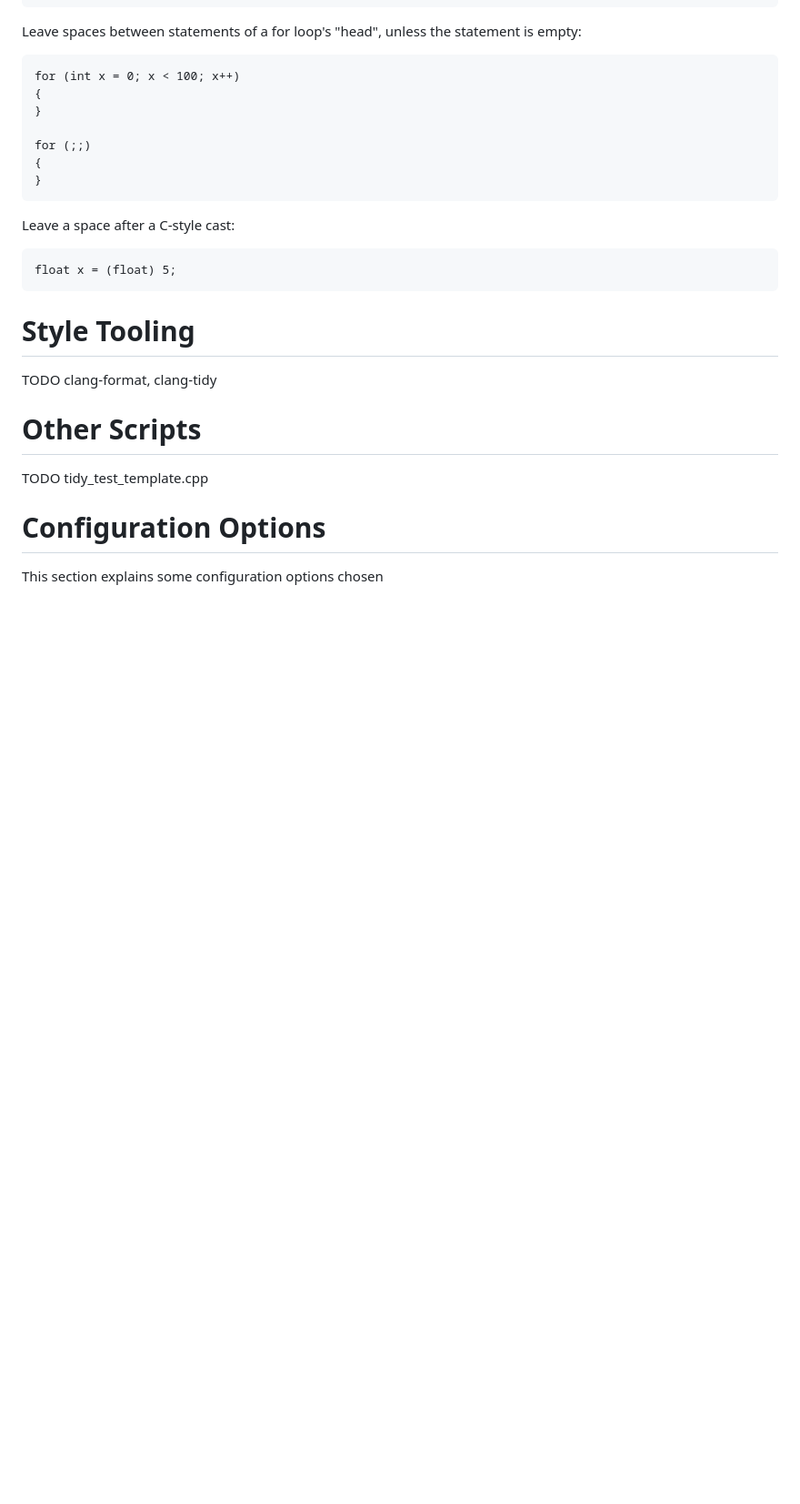
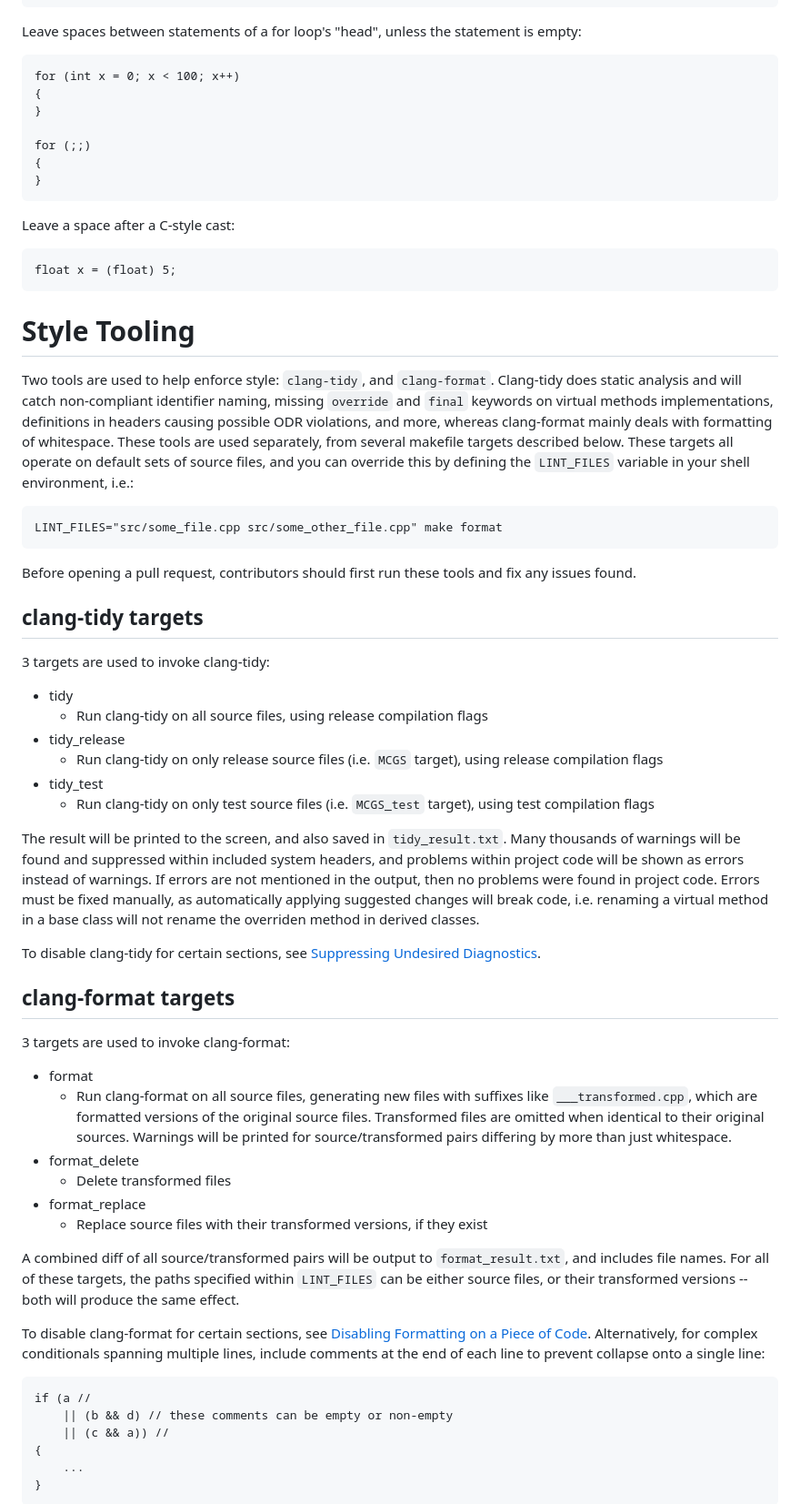
Before and after one commit to ualberta-mueller-group/MCGS, a Markdown page: docs/style.md, the part around one of its changes. Shown at 91% size. Drawn GitHub-style; blank space fills up the shorter version.

````diff
--- a/docs/style.md
+++ b/docs/style.md
@@ -174,10 +174,46 @@ float x = (float) 5;
 ```
 
 # Style Tooling
-TODO clang-format, clang-tidy
+Two tools are used to help enforce style: `clang-tidy`, and `clang-format`. Clang-tidy does static analysis and will catch non-compliant identifier naming, missing `override` and `final` keywords on virtual methods implementations, definitions in headers causing possible ODR violations, and more, whereas clang-format mainly deals with formatting of whitespace. These tools are used separately, from several makefile targets described below. These targets all operate on default sets of source files, and you can override this by defining the `LINT_FILES` variable in your shell environment, i.e.:
+```
+LINT_FILES="src/some_file.cpp src/some_other_file.cpp" make format
+```
 
-# Other Scripts
-TODO tidy_test_template.cpp
+Before opening a pull request, contributors should first run these tools and fix any issues found.
 
-# Configuration Options
-This section explains some configuration options chosen
+## clang-tidy targets
+3 targets are used to invoke clang-tidy:
+
+- tidy
+    - Run clang-tidy on all source files, using release compilation flags
+- tidy_release
+    - Run clang-tidy on only release source files (i.e. `MCGS` target), using release compilation flags
+- tidy_test
+    - Run clang-tidy on only test source files (i.e. `MCGS_test` target), using test compilation flags
+
+The result will be printed to the screen, and also saved in `tidy_result.txt`. Many thousands of warnings will be found and suppressed within included system headers, and problems within project code will be shown as errors instead of warnings. If errors are not mentioned in the output, then no problems were found in project code. Errors must be fixed manually, as automatically applying suggested changes will break code, i.e. renaming a virtual method in a base class will not rename the overriden method in derived classes.
+
+To disable clang-tidy for certain sections, see [Suppressing Undesired Diagnostics](https://clang.llvm.org/extra/clang-tidy/#suppressing-undesired-diagnostics).
+
+## clang-format targets
+3 targets are used to invoke clang-format:
+
+- format
+    - Run clang-format on all source files, generating new files with suffixes like `___transformed.cpp`, which are formatted versions of the original source files. Transformed files are omitted when identical to their original sources. Warnings will be printed for source/transformed pairs differing by more than just whitespace.
+- format_delete
+    - Delete transformed files
+- format_replace
+    - Replace source files with their transformed versions, if they exist
+
+A combined diff of all source/transformed pairs will be output to `format_result.txt`, and includes file names. For all of these targets, the paths specified within `LINT_FILES` can be either source files, or their transformed versions -- both will produce the same effect.
+
+To disable clang-format for certain sections, see [Disabling Formatting on a Piece of Code](https://clang.llvm.org/docs/ClangFormatStyleOptions.html#disabling-formatting-on-a-piece-of-code). Alternatively, for complex conditionals spanning multiple lines, include comments at the end of each line to prevent collapse onto a single line:
+```
+if (a //
+    || (b && d) // these comments can be empty or non-empty
+    || (c && a)) //
+{
+    ...
+}
+```
+
````
Also changed, not shown: other parts of docs/style.md (+45 -28 lines).
